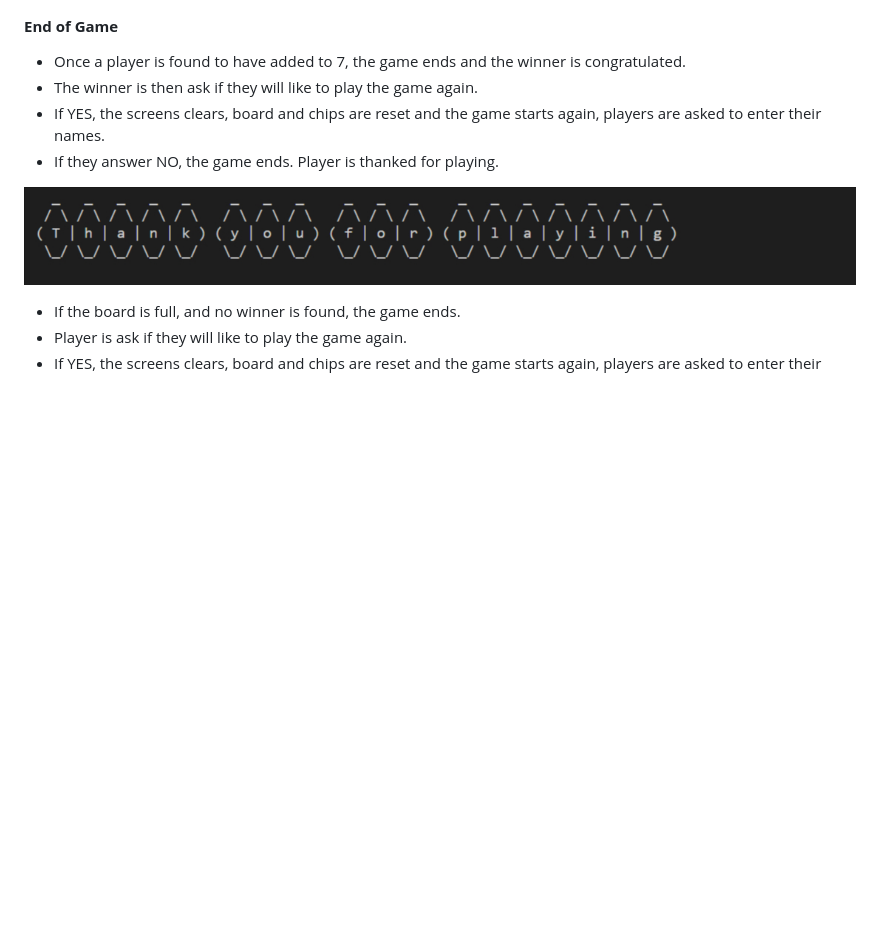
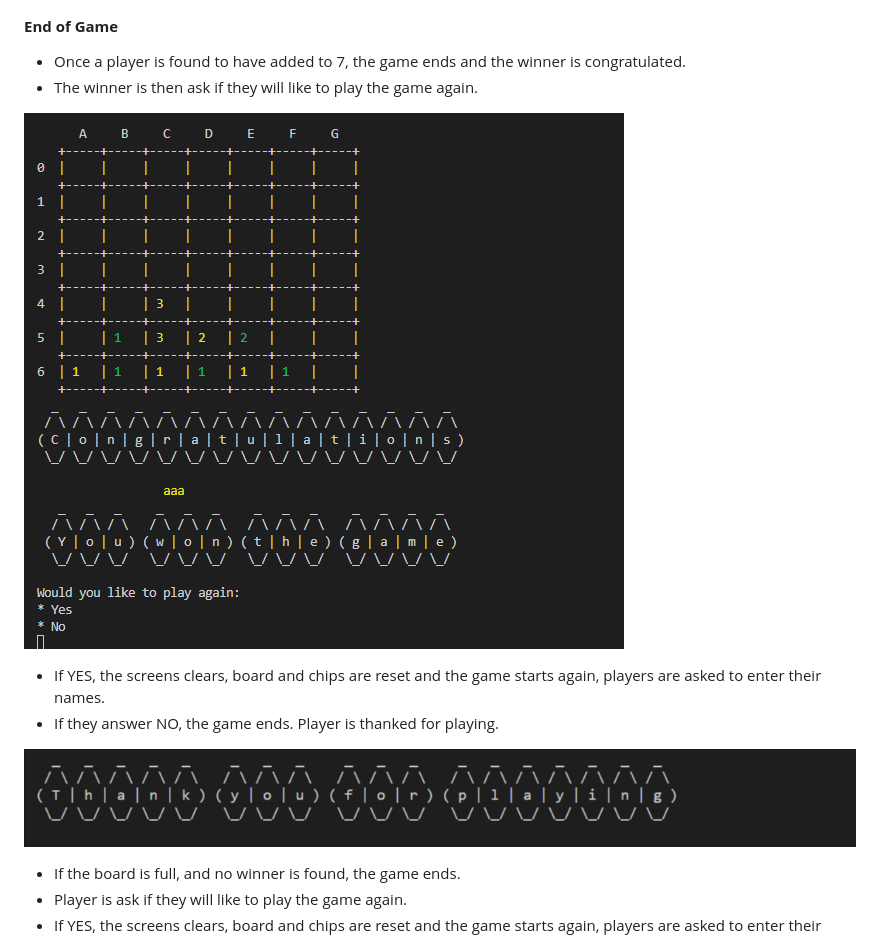
Before and after one commit to Ygallo/Sum7, a Markdown page: README.md, the part around the change. GitHub-like rendering; pictures changed too: assets/images/winner.jpg (added); blank space fills up the shorter version.

Commit message:
Add winner image to readme

```diff
--- a/README.md
+++ b/README.md
@@ -83,6 +83,9 @@ Players take turns to place their chips on the board.
 
 - Once a player is found to have added to 7, the game ends and the winner is congratulated.
 - The winner is then ask if they will like to play the game again.
+
+![Winner](assets/images/winner.jpg)
+
 - If YES, the screens clears, board and chips are reset and the game starts again, players are asked to enter their names.
 - If they answer NO, the game ends. Player is thanked for playing.
 
```
